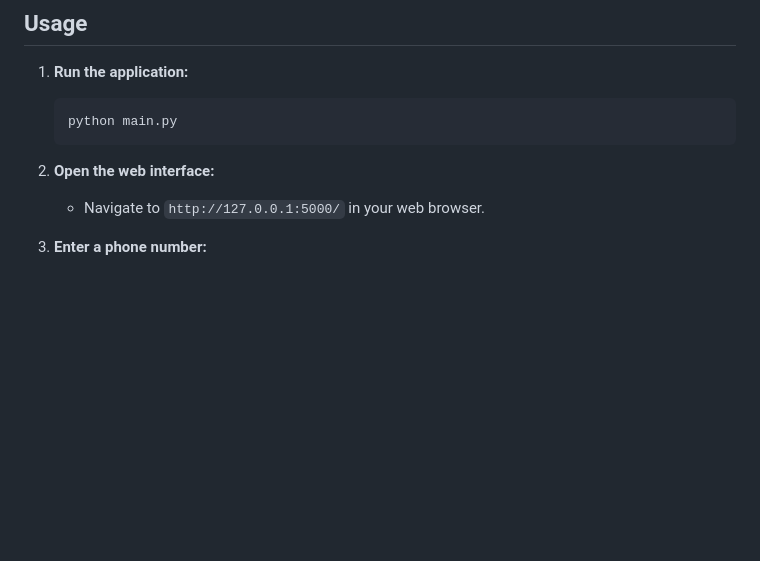
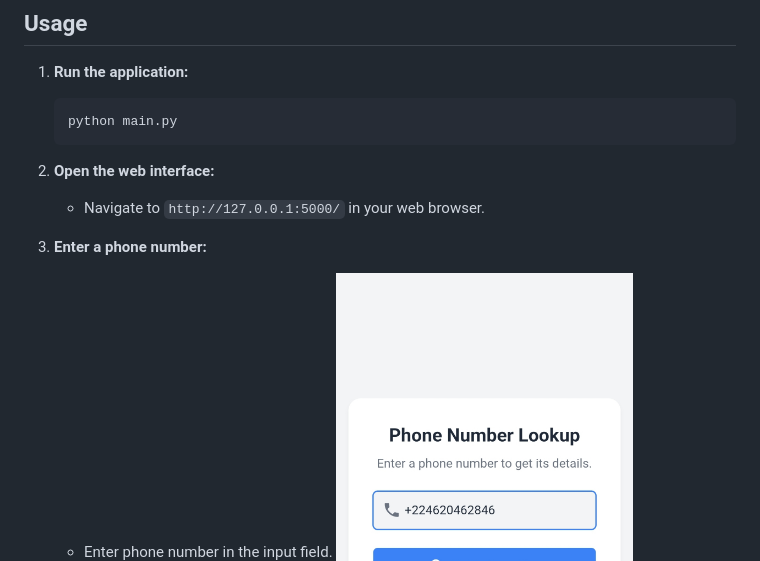
Before and after one commit to mamadou6c/Phone-Lookup, a Markdown page: README.md, the part around the change. GitHub-like rendering; blank space fills up the shorter version.

```diff
--- a/README.md
+++ b/README.md
@@ -88,7 +88,7 @@ Follow these steps to get the project up and running:
     *   Navigate to `http://127.0.0.1:5000/` in your web browser.
 
 3.  **Enter a phone number:**
-
+    *    Enter phone number in the input field.
     ![Input](screenshot/screenshot_01.jpg)
     *   Click the "Get Information" button.
 
```
